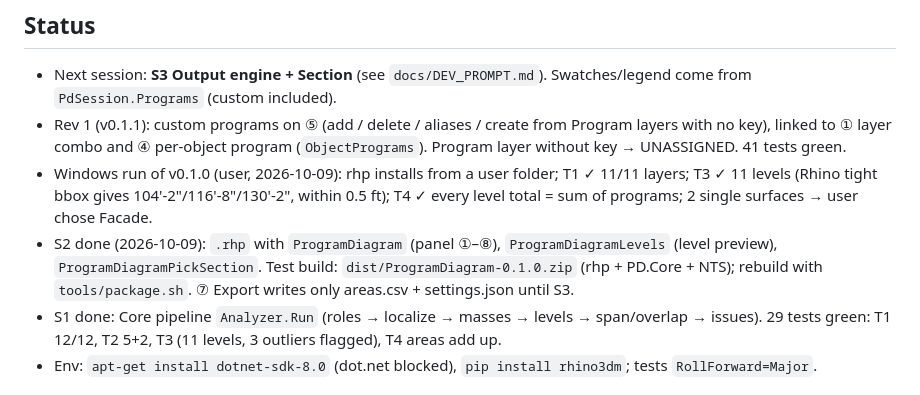
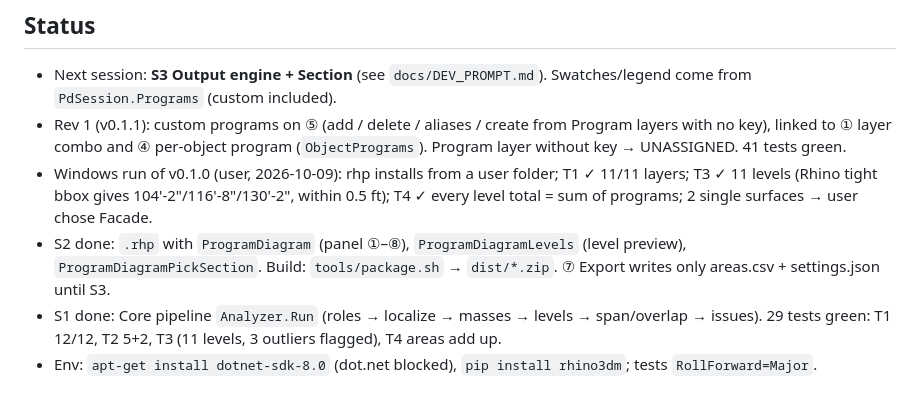
Before and after one commit to WUChunya/Testing-Projects, a Markdown page: docs/PROGRESS.md, the part around the change. GitHub-like rendering.

Commit message:
Trim PROGRESS
Co-Authored-By: Claude Opus 5.5 <noreply@anthropic.com>
Claude-Session: https://claude.ai/code/session_01NGhY4RMJ7MQbhkN9y72p2V

```diff
--- a/docs/PROGRESS.md
+++ b/docs/PROGRESS.md
@@ -8,8 +8,8 @@ Update at the end of every session: keep ≤40 lines total, newest first. Replac
   combo and ④ per-object program (`ObjectPrograms`). Program layer without key → UNASSIGNED. 41 tests green.
 - Windows run of v0.1.0 (user, 2026-10-09): rhp installs from a user folder; T1 ✓ 11/11 layers; T3 ✓ 11 levels (Rhino tight bbox
   gives 104'-2"/116'-8"/130'-2", within 0.5 ft); T4 ✓ every level total = sum of programs; 2 single surfaces → user chose Facade.
-- S2 done (2026-10-09): `.rhp` with `ProgramDiagram` (panel ①–⑧), `ProgramDiagramLevels` (level preview), `ProgramDiagramPickSection`.
-  Test build: `dist/ProgramDiagram-0.1.0.zip` (rhp + PD.Core + NTS); rebuild with `tools/package.sh`. ⑦ Export writes only areas.csv + settings.json until S3.
+- S2 done: `.rhp` with `ProgramDiagram` (panel ①–⑧), `ProgramDiagramLevels` (level preview), `ProgramDiagramPickSection`.
+  Build: `tools/package.sh` → `dist/*.zip`. ⑦ Export writes only areas.csv + settings.json until S3.
 - S1 done: Core pipeline `Analyzer.Run` (roles → localize → masses → levels → span/overlap → issues). 29 tests green: T1 12/12, T2 5+2, T3 (11 levels, 3 outliers flagged), T4 areas add up.
 - Env: `apt-get install dotnet-sdk-8.0` (dot.net blocked), `pip install rhino3dm`; tests `RollForward=Major`.
 
```
